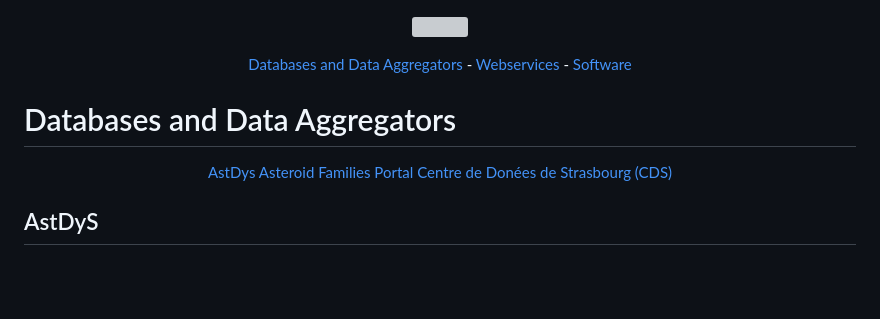
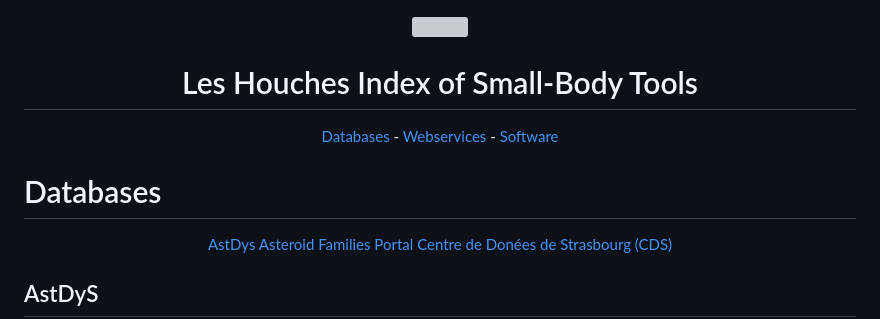
Before and after one commit to maxmahlke/les-houches-small-bodies, a Markdown page: README.md, the part around the change. Drawn GitHub-style; blank space fills up the shorter version; grey boxes are pictures that could not be loaded.

Commit message:
Add repo title

```diff
--- a/README.md
+++ b/README.md
@@ -1,12 +1,15 @@
 <p align="center">
   <img width="260" src="https://raw.githubusercontent.com/maxmahlke/les-houches-small-bodies/main/00-Resources/logo.svg">
+  </br>
+  <h1 align="center">Les Houches Index of Small-Body Tools</h1>
 </p>
 
+
 <p align="center">
-  <a href="https://github.com/maxmahlke/les-houches-small-bodies#databases-and-data-aggregators"> Databases and Data Aggregators </a> - <a href="https://github.com/maxmahlke/small-bodes-les-houches#webservices"> Webservices </a> - <a href="https://github.com/maxmahlke/small-bodes-les-houches#software"> Software </a>
+  <a href="https://github.com/maxmahlke/les-houches-small-bodies#databases"> Databases </a> - <a href="https://github.com/maxmahlke/small-bodes-les-houches#webservices"> Webservices </a> - <a href="https://github.com/maxmahlke/small-bodes-les-houches#software"> Software </a>
 </p>
 
-# Databases and Data Aggregators
+# Databases
 
 <p align="center">
   <a href="https://github.com/maxmahlke/les-houches-small-bodies#astdys"> AstDys </a>
```
